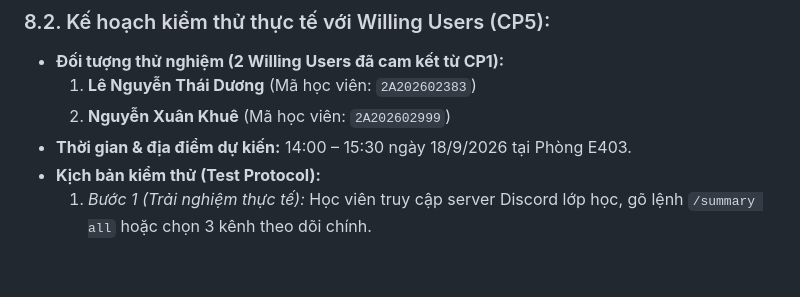
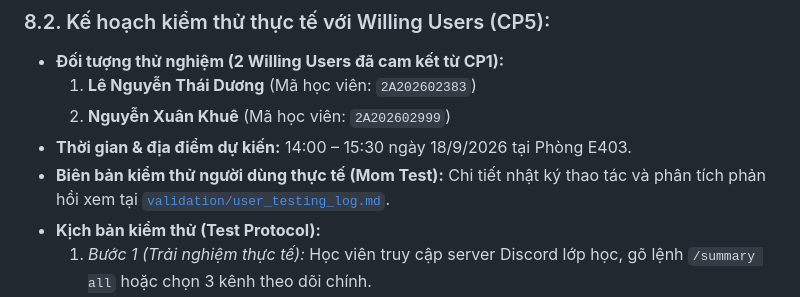
Before and after one commit to vuanh259/K4-3A-E403-Magician, a Markdown page: spec.md, the part around the change. GitHub-like rendering; blank space fills up the shorter version.

Commit message:
docs(spec): link validation/user_testing_log.md in §8.2

```diff
--- a/spec.md
+++ b/spec.md
@@ -263,6 +263,7 @@ Theo nguyên tắc minh bạch khoa học của sự kiện (*"Số xấu vẫn
   1. **Lê Nguyễn Thái Dương** (Mã học viên: `2A202602383`)
   2. **Nguyễn Xuân Khuê** (Mã học viên: `2A202602999`)
 - **Thời gian & địa điểm dự kiến:** 14:00 – 15:30 ngày 18/9/2026 tại Phòng E403.
+- **Biên bản kiểm thử người dùng thực tế (Mom Test):** Chi tiết nhật ký thao tác và phân tích phản hồi xem tại [`validation/user_testing_log.md`](validation/user_testing_log.md).
 - **Kịch bản kiểm thử (Test Protocol):**
   1. *Bước 1 (Trải nghiệm thực tế):* Học viên truy cập server Discord lớp học, gõ lệnh `/summary all` hoặc chọn 3 kênh theo dõi chính.
   2. *Bước 2 (Kiểm chứng kết quả):* Đánh giá độ chính xác của bản tin Action Digest: task có đúng không, deadline có bịa không, trích dẫn gốc có mở đúng tin nhắn không.
```
